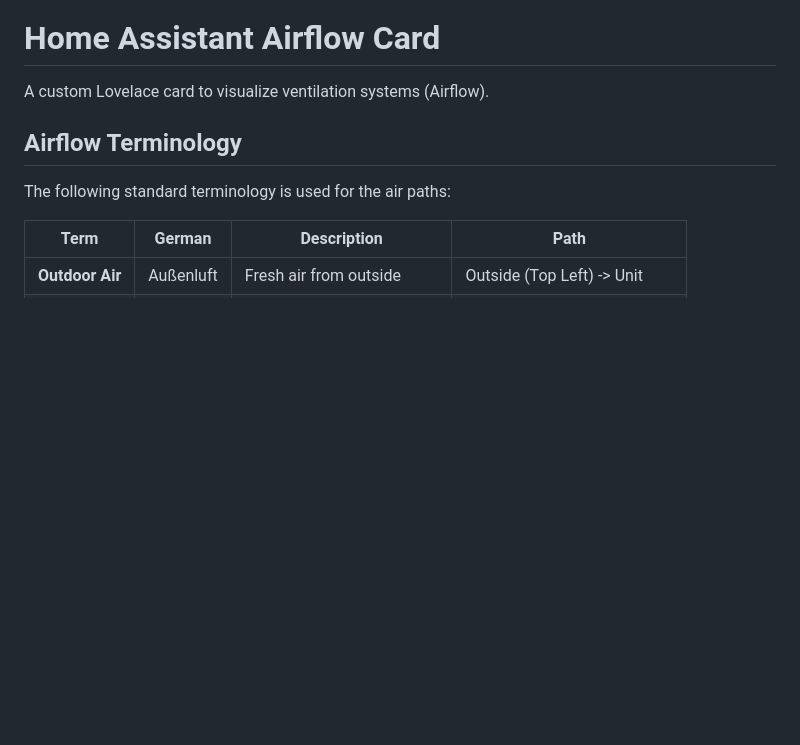
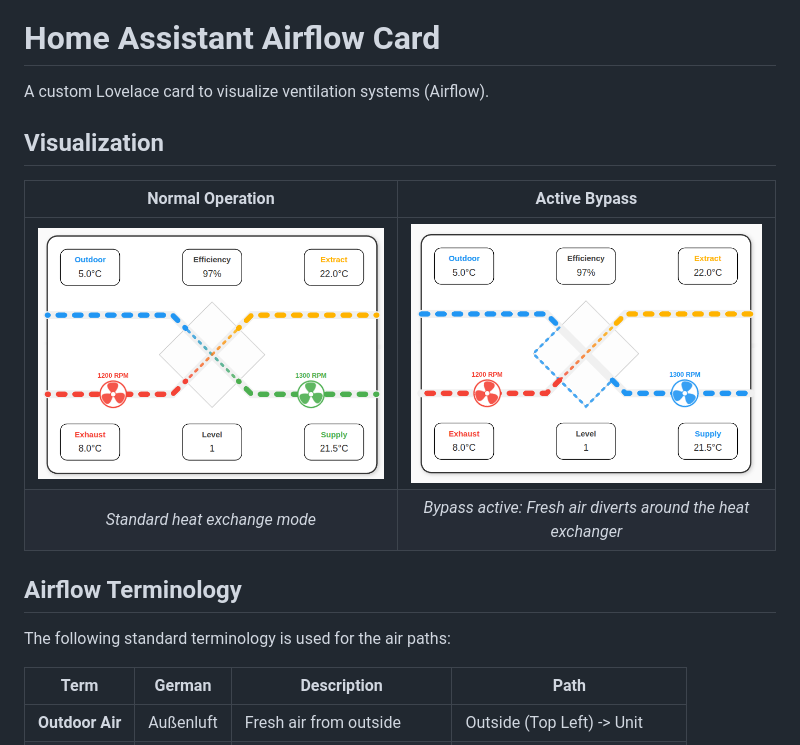
Before and after one commit to Frickeldave/homeassistant-airflow, a Markdown page: README.md, the part around one of its changes. Rendered like a GitHub page; pictures changed too: docs/airflow-diagram-with-bypass.png (added), docs/airflow-diagram.png (added); blank space fills up the shorter version.

```diff
--- a/README.md
+++ b/README.md
@@ -1,6 +1,13 @@
 # Home Assistant Airflow Card
 
 A custom Lovelace card to visualize ventilation systems (Airflow).
+
+## Visualization
+
+|               Normal Operation                |                        Active Bypass                         |
+| :-------------------------------------------: | :----------------------------------------------------------: |
+| ![Normal Operation](docs/airflow-diagram.png) |    ![Active Bypass](docs/airflow-diagram-with-bypass.png)    |
+|         *Standard heat exchange mode*         | *Bypass active: Fresh air diverts around the heat exchanger* |
 
 ## Airflow Terminology
 
```
Also changed, not shown: other parts of README.md (+28 -23 lines), README.de.md (+47 -35 lines), 1 other file.
